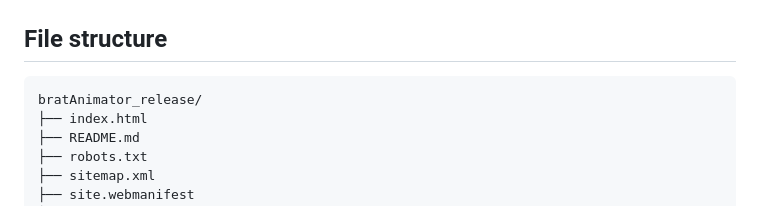
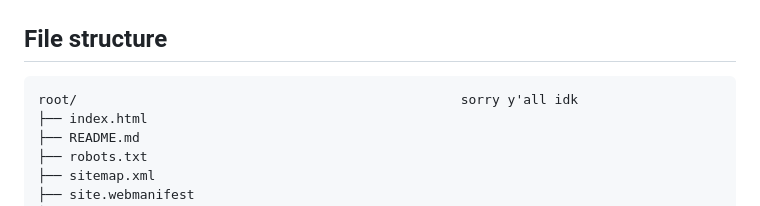
Before and after one commit to oakvx/bratAnimator, a Markdown page: README.md, the part around the change. GitHub-like rendering.

````diff
--- a/README.md
+++ b/README.md
@@ -104,7 +104,7 @@ Sitemap:
 ## File structure
 
 ```text
-bratAnimator_release/
+root/                                                 sorry y'all idk
 ├── index.html
 ├── README.md
 ├── robots.txt
````
